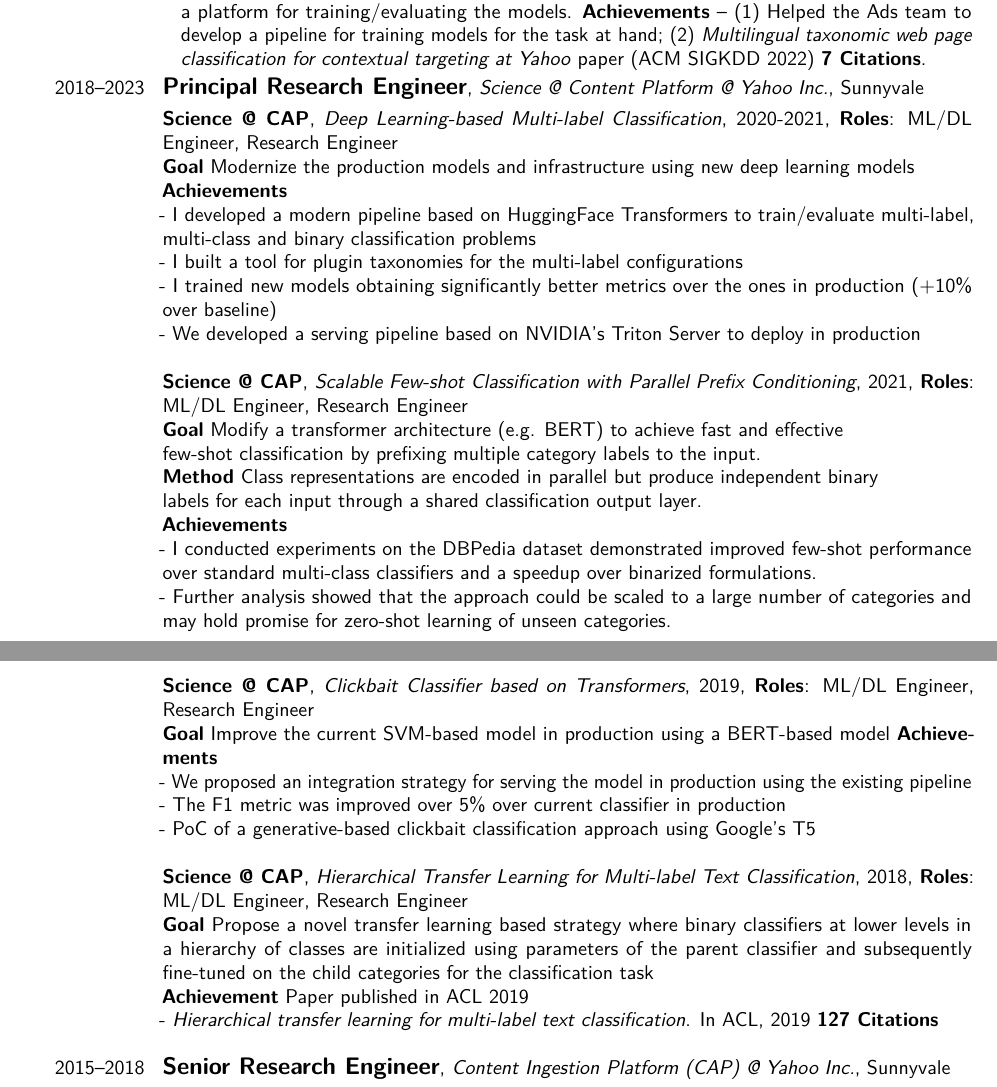
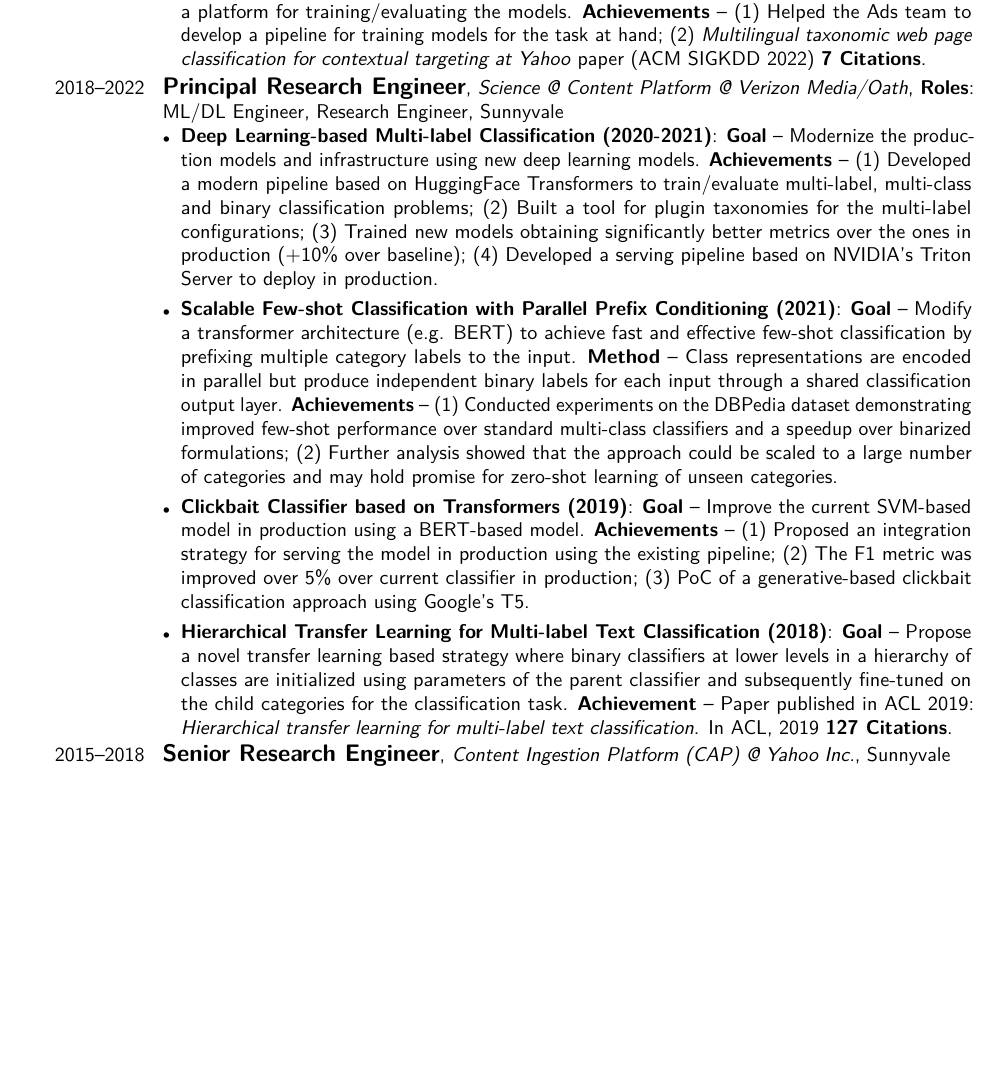
Before and after one commit to francisco-perez-sorrosal/cv, a LaTeX CV (2025_FranciscoPerezSorrosal_CV_English.tex): two parts of pages 3 and 4 of 10 before the commit and part of page 3 of 9 after it, the two joined at a grey line, cut so that both start at the same text, the shorter picture padded with empty space. Compiled offline with pdfLaTeX.

Commit message:
Refactor CV entries for Principal Research Engineer role
- Updated the Principal Research Engineer entry to reflect the transition from Yahoo Inc. to Verizon Media/Oath, enhancing accuracy.
- Reformatted the project descriptions into a structured itemized format, improving clarity and readability.
- Detailed goals and achievements for each project, emphasizing contributions to deep learning-based classification and model modernization.

These changes enhance the overall presentation and detail of professional experiences in the CV.

```diff
--- a/2025_FranciscoPerezSorrosal_CV_English.tex
+++ b/2025_FranciscoPerezSorrosal_CV_English.tex
@@ -146,40 +146,13 @@
 \end{itemize}
 }
 
-\cventry{2018--2023}{\large Principal Research Engineer}{Science @ Content Platform @ Yahoo Inc.}{}{Sunnyvale}{}
-
-\cventry{}{\small Science @ CAP}{Deep Learning-based Multi-label Classification}{2020-2021}{\textbf{Roles}: ML/DL Engineer,
-Research Engineer}{
-\textbf{Goal} Modernize the production models and infrastructure using new deep learning models \\
-\textbf{Achievements} \\
-- I developed a modern pipeline based on HuggingFace Transformers to train/evaluate multi-label, multi-class and binary classification problems \\
-- I built a tool for plugin taxonomies for the multi-label configurations \\
-- I trained new models obtaining significantly better metrics over the ones in production (+10\% over baseline) \\
-- We developed a serving pipeline based on NVIDIA's Triton Server to deploy in production \\
-}
-\cventry{}{\small Science @ CAP}{Scalable Few-shot Classification with Parallel Prefix Conditioning}{2021}{\textbf{Roles}: ML/DL Engineer,
-Research Engineer}{
-\textbf{Goal} Modify a transformer architecture (e.g. BERT) to achieve fast and effective \\
-few-shot classification by prefixing multiple category labels to the input. \\
-\textbf{Method} Class representations are encoded in parallel but produce independent binary \\
-labels for each input through a shared classification output layer. \\
-\textbf{Achievements} \\
-- I conducted experiments on the DBPedia dataset demonstrated improved few-shot performance over standard multi-class classifiers and a speedup over binarized formulations. \\
-- Further analysis showed that the approach could be scaled to a large number of categories and may hold promise for zero-shot learning of unseen categories. \\
-}
-\cventry{}{\small Science @ CAP}{Clickbait Classifier based on Transformers}{2019}{\textbf{Roles}: ML/DL Engineer,
-Research Engineer}{
-\textbf{Goal} Improve the current SVM-based model in production using a BERT-based model
-\textbf{Achievements} \\
-- We proposed an integration strategy for serving the model in production using the existing pipeline \\
-- The F1 metric was improved over 5\% over current classifier in production \\
-- PoC of a generative-based clickbait classification approach using Google's T5 \\
-}
-\cventry{}{\small Science @ CAP}{Hierarchical Transfer Learning for Multi-label Text Classification}{2018}{\textbf{Roles}: ML/DL Engineer,
-Research Engineer}{
-\textbf{Goal} Propose a novel transfer learning based strategy where binary classifiers at lower levels in a hierarchy of classes are initialized using parameters of the parent classifier and subsequently fine-tuned on the child categories for the classification task \\
-\textbf{Achievement} Paper published in ACL 2019 \\
-- \textit{Hierarchical transfer learning for multi-label text classification}. In ACL, 2019 \textbf{127 Citations}\newline
+\cventry{2018--2022}{\large Principal Research Engineer}{Science @ Content Platform @ Verizon Media/Oath}{\textbf{Roles}: ML/DL Engineer, Research Engineer}{Sunnyvale}{%
+\begin{itemize}[leftmargin=*,noitemsep,topsep=0pt,parsep=3pt,partopsep=0pt]
+\item \textbf{Deep Learning-based Multi-label Classification (2020-2021)}: \textbf{Goal} -- Modernize the production models and infrastructure using new deep learning models. \textbf{Achievements} -- (1) Developed a modern pipeline based on HuggingFace Transformers to train/evaluate multi-label, multi-class and binary classification problems; (2) Built a tool for plugin taxonomies for the multi-label configurations; (3) Trained new models obtaining significantly better metrics over the ones in production (+10\% over baseline); (4) Developed a serving pipeline based on NVIDIA's Triton Server to deploy in production.
+\item \textbf{Scalable Few-shot Classification with Parallel Prefix Conditioning (2021)}: \textbf{Goal} -- Modify a transformer architecture (e.g. BERT) to achieve fast and effective few-shot classification by prefixing multiple category labels to the input. \textbf{Method} -- Class representations are encoded in parallel but produce independent binary labels for each input through a shared classification output layer. \textbf{Achievements} -- (1) Conducted experiments on the DBPedia dataset demonstrating improved few-shot performance over standard multi-class classifiers and a speedup over binarized formulations; (2) Further analysis showed that the approach could be scaled to a large number of categories and may hold promise for zero-shot learning of unseen categories.
+\item \textbf{Clickbait Classifier based on Transformers (2019)}: \textbf{Goal} -- Improve the current SVM-based model in production using a BERT-based model. \textbf{Achievements} -- (1) Proposed an integration strategy for serving the model in production using the existing pipeline; (2) The F1 metric was improved over 5\% over current classifier in production; (3) PoC of a generative-based clickbait classification approach using Google's T5.
+\item \textbf{Hierarchical Transfer Learning for Multi-label Text Classification (2018)}: \textbf{Goal} -- Propose a novel transfer learning based strategy where binary classifiers at lower levels in a hierarchy of classes are initialized using parameters of the parent classifier and subsequently fine-tuned on the child categories for the classification task. \textbf{Achievement} -- Paper published in ACL 2019: \textit{Hierarchical transfer learning for multi-label text classification}. In ACL, 2019 \textbf{127 Citations}.
+\end{itemize}
 }
 
 \cventry{2015--2018}{\large Senior Research Engineer}{Content Ingestion Platform (CAP) @ Yahoo Inc.}{}{Sunnyvale}{}
```
